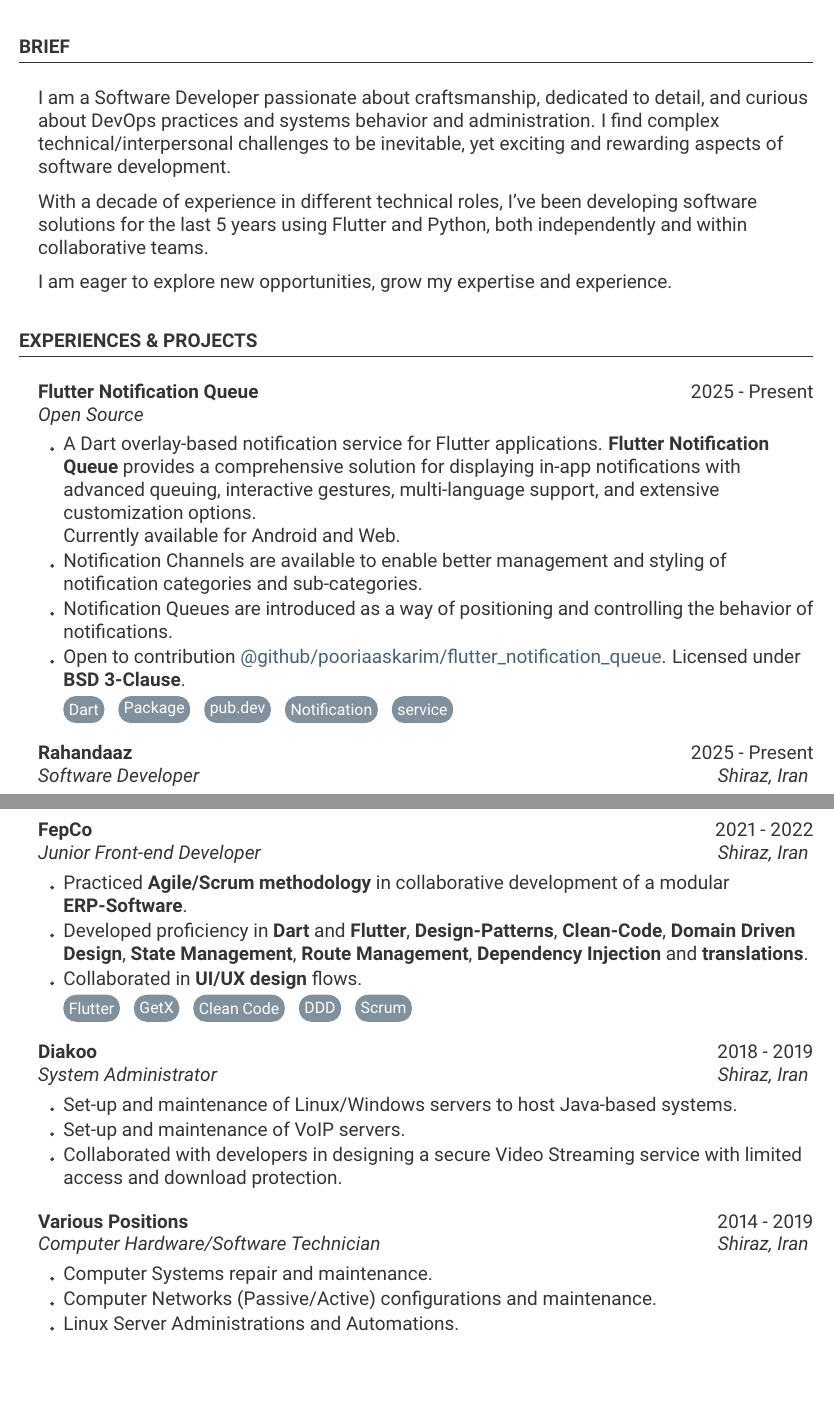
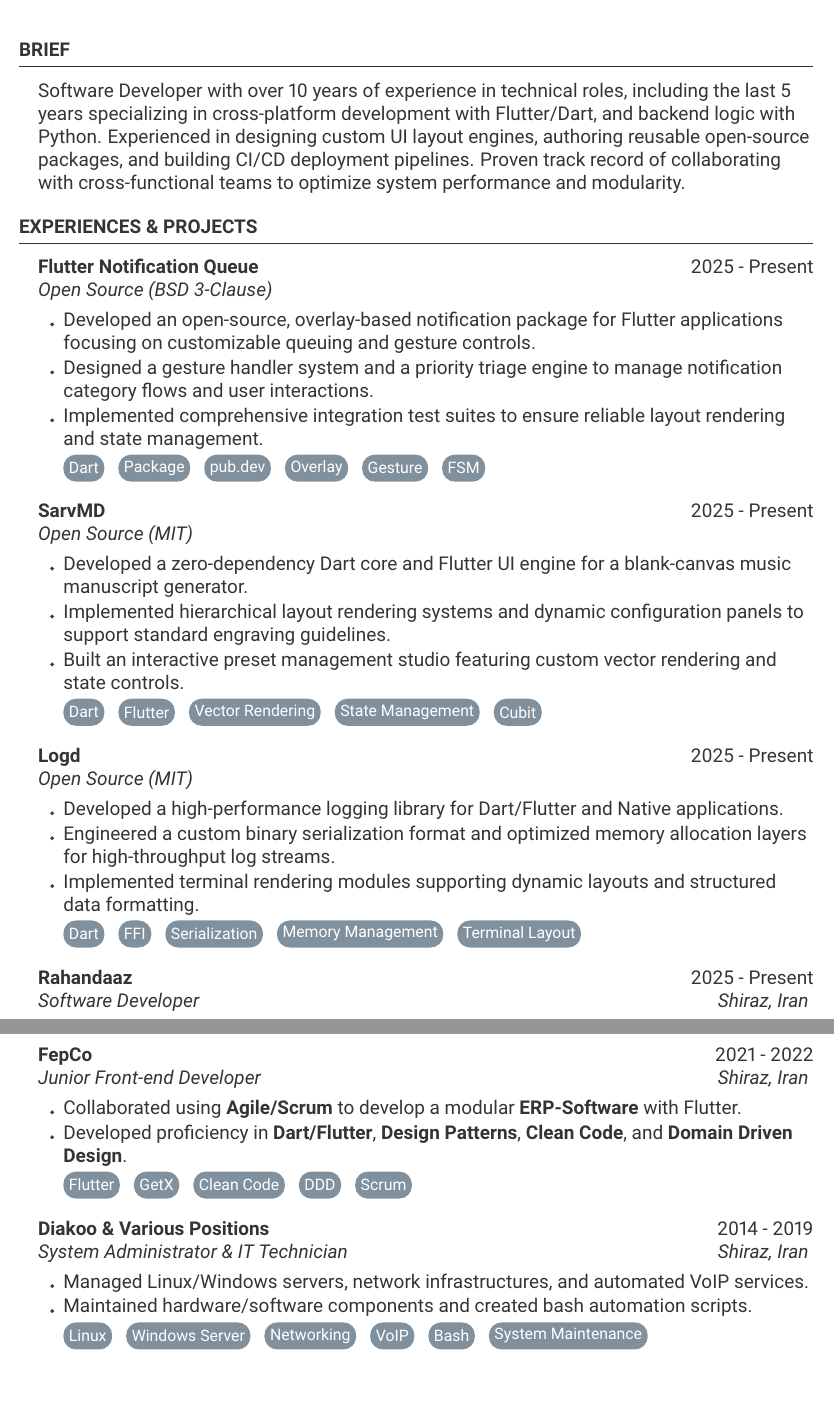
Before and after one commit to pooriaaskarim/resume, a LaTeX CV (resume/resume.tex, which reads resume/resume.cls): two parts of pages 1 and 2 of 3 before the commit and two parts of pages 1 and 2 of 2 after it, joined at a grey line, cut so that both start at the same text. Compiled offline with pdfLaTeX.

Commit message:
Optimize layout spacing and margins to fit resume on exactly two pages

```diff
--- a/resume/resume.cls
+++ b/resume/resume.cls
@@ -52,8 +52,8 @@
 
 \usepackage{geometry} % Required for adjusting page dimensions and margins
 \geometry{
-	top=72pt, % Top margin
-	bottom=110pt, % Bottom margin
+	top=48pt, % Top margin
+	bottom=48pt, % Bottom margin
 	left=48pt, % Left margin
 	right=48pt, % Right margin
 	%showframe, % Uncomment to show how the type block is set on the page
--- a/resume/resume.tex
+++ b/resume/resume.tex
@@ -46,15 +46,8 @@
 %----------------------------------------------------------------------------------------
 
 \begin{rSection}{Brief}
-\bigskip
-I am a Software Developer passionate about craftsmanship, dedicated to detail, and curious about DevOps practices and systems behavior and administration. I find complex technical/interpersonal challenges to be inevitable, yet exciting and rewarding aspects of software development.
-
-With a decade of experience in different technical roles, I've been developing software solutions for the last 5 years using Flutter and Python, both independently and within collaborative teams.
-
-I am eager to explore new opportunities, grow my expertise and experience.
-\bigskip
-
-
+\smallskip
+Software Developer with over 10 years of experience in technical roles, including the last 5 years specializing in cross-platform development with Flutter/Dart, and backend logic with Python. Experienced in designing custom UI layout engines, authoring reusable open-source packages, and building CI/CD deployment pipelines. Proven track record of collaborating with cross-functional teams to optimize system performance and modularity.
 \end{rSection}
 
 %----------------------------------------------------------------------------------------
@@ -62,20 +55,35 @@ I am eager to explore new opportunities, grow my expertise and experience.
 %----------------------------------------------------------------------------------------
 
 \begin{rSection}{EXPERIENCES \& PROJECTS}
-\bigskip
+\smallskip
 %------------------------------------------------
-    \begin{rSubsection}{Flutter Notification Queue}{2025 - Present}{Open Source}{}
-		\item A Dart overlay-based notification service for Flutter applications. \textbf{Flutter Notification Queue} provides a comprehensive solution for displaying in-app notifications with advanced queuing, interactive gestures, multi-language support, and extensive customization options.\\
-        Currently available for Android and Web.
-        \item Notification Channels are available to enable better management and styling of notification categories and sub-categories.
-        \item Notification Queues are introduced as a way of positioning and controlling the behavior of notifications.
-		\item Open to contribution \href{https://github.com/pooriaaskarim/flutter\_notification\_queue}{@github/pooriaaskarim/flutter\_notification\_queue}.  Licensed under \textbf{BSD 3-Clause}.
-        \\ \chip{Dart} \chip{Package} \chip{pub.dev}  \chip{Notification} \chip{service}
+    \begin{rSubsection}{Flutter Notification Queue}{2025 - Present}{Open Source (BSD 3-Clause)}{}
+		\item Developed an open-source, overlay-based notification package for Flutter applications focusing on customizable queuing and gesture controls.
+		\item Designed a gesture handler system and a priority triage engine to manage notification category flows and user interactions.
+		\item Implemented comprehensive integration test suites to ensure reliable layout rendering and state management.
+        \\ \chip{Dart} \chip{Package} \chip{pub.dev} \chip{Overlay} \chip{Gesture} \chip{FSM}
 	\end{rSubsection}
 
-    \begin{rSubsection}{Rahandaaz} {2025 - Present}{Software Developer}{Shiraz, Iran}
+    \begin{rSubsection}{SarvMD}{2025 - Present}{Open Source (MIT)}{}
+		\item Developed a zero-dependency Dart core and Flutter UI engine for a blank-canvas music manuscript generator.
+		\item Implemented hierarchical layout rendering systems and dynamic configuration panels to support standard engraving guidelines.
+		\item Built an interactive preset management studio featuring custom vector rendering and state controls.
+        \\ \chip{Dart} \chip{Flutter} \chip{Vector Rendering} \chip{State Management} \chip{Cubit}
+	\end{rSubsection}
+
+    \begin{rSubsection}{Logd}{2025 - Present}{Open Source (MIT)}{}
+		\item Developed a high-performance logging library for Dart/Flutter and Native applications.
+		\item Engineered a custom binary serialization format and optimized memory allocation layers for high-throughput log streams.
+		\item Implemented terminal rendering modules supporting dynamic layouts and structured data formatting.
+        \\ \chip{Dart} \chip{FFI} \chip{Serialization} \chip{Memory Management} \chip{Terminal Layout}
+	\end{rSubsection}
+
+    \begin{rSubsection}{Rahandaaz}{2025 - Present}{Software Developer}{Shiraz, Iran}
 		\item Collaborated with domain experts in developing Domain Linguistics and Domain Driven Design.
 		\item Collaborated with a team of various roles in performance and UI/UX optimizations of the system.
-        \\ \chip{Flutter}  \chip{GetX} \chip{Hive} \chip{Kotlin} \chip{DDD} \chip{Figma} \chip{Firebase} \chip{Agile/Scrum}
+        \\ \chip{Flutter} \chip{GetX} \chip{Hive} \chip{Kotlin} \chip{DDD} \chip{Figma} \chip{Firebase} \chip{Agile/Scrum}
 	\end{rSubsection}
 
+
+
+\newpage
@@ -93,21 +101,14 @@ I am eager to explore new opportunities, grow my expertise and experience.
 	\end{rSubsection}
 
 	\begin{rSubsection}{FepCo}{2021 - 2022}{Junior Front-end Developer}{Shiraz, Iran}
-	   	\item Practiced \textbf{Agile/Scrum methodology} in collaborative development of a modular \textbf{ERP-Software}.
-        \item Developed proficiency in \textbf{Dart} and \textbf{Flutter}, \textbf{Design-Patterns}, \textbf{Clean-Code},  \textbf{Domain Driven Design}, \textbf{State Management}, \textbf{Route Management}, \textbf{Dependency Injection} and \textbf{translations}.
-		\item Collaborated in \textbf{UI/UX design} flows.
+	   	\item Collaborated using \textbf{Agile/Scrum} to develop a modular \textbf{ERP-Software} with Flutter.
+        \item Developed proficiency in \textbf{Dart/Flutter}, \textbf{Design Patterns}, \textbf{Clean Code}, and \textbf{Domain Driven Design}.
         \break \chip{Flutter} \chip{GetX} \chip{Clean Code} \chip{DDD} \chip{Scrum}
 	\end{rSubsection}
 
-	\begin{rSubsection}{Diakoo}{2018 - 2019}{System Administrator}{Shiraz, Iran}
-		\item Set-up and maintenance of Linux/Windows servers to host Java-based systems.
-        \item Set-up and maintenance of VoIP servers.
-        \item Collaborated with developers in designing a secure Video Streaming service with limited access and download protection.
-	\end{rSubsection}
-
-    	\begin{rSubsection}{Various Positions}{2014 - 2019}{Computer Hardware/Software Technician}{Shiraz, Iran}
-		\item Computer Systems repair and maintenance.
-        \item Computer Networks (Passive/Active) configurations and maintenance.
-        \item Linux Server Administrations and Automations.
+	\begin{rSubsection}{Diakoo \& Various Positions}{2014 - 2019}{System Administrator \& IT Technician}{Shiraz, Iran}
+		\item Managed Linux/Windows servers, network infrastructures, and automated VoIP services.
+		\item Maintained hardware/software components and created bash automation scripts.
+        \\ \chip{Linux} \chip{Windows Server} \chip{Networking} \chip{VoIP} \chip{Bash} \chip{System Maintenance}
 	\end{rSubsection}
 %------------------------------------------------
```
Also changed, not shown: resume/resume.tex (33 more changed lines).
